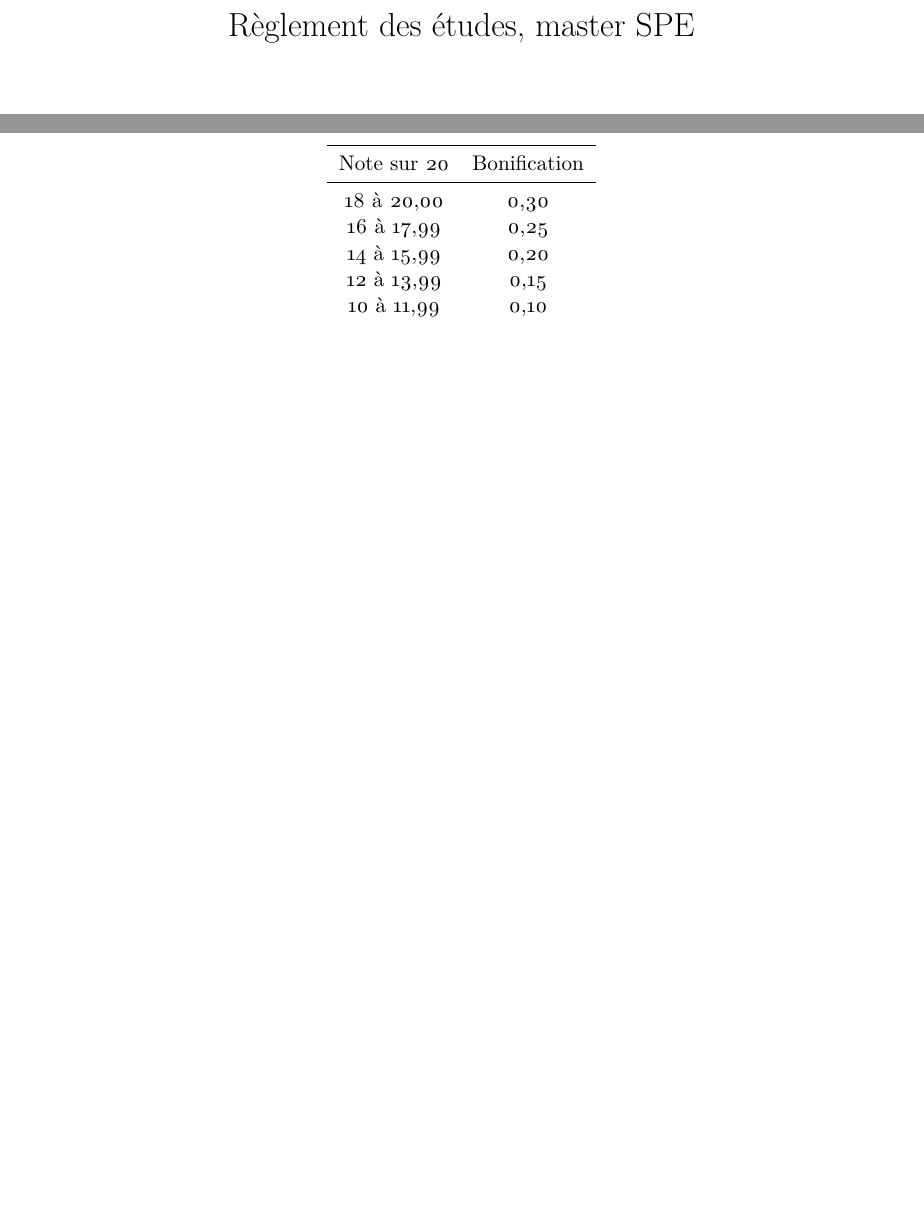
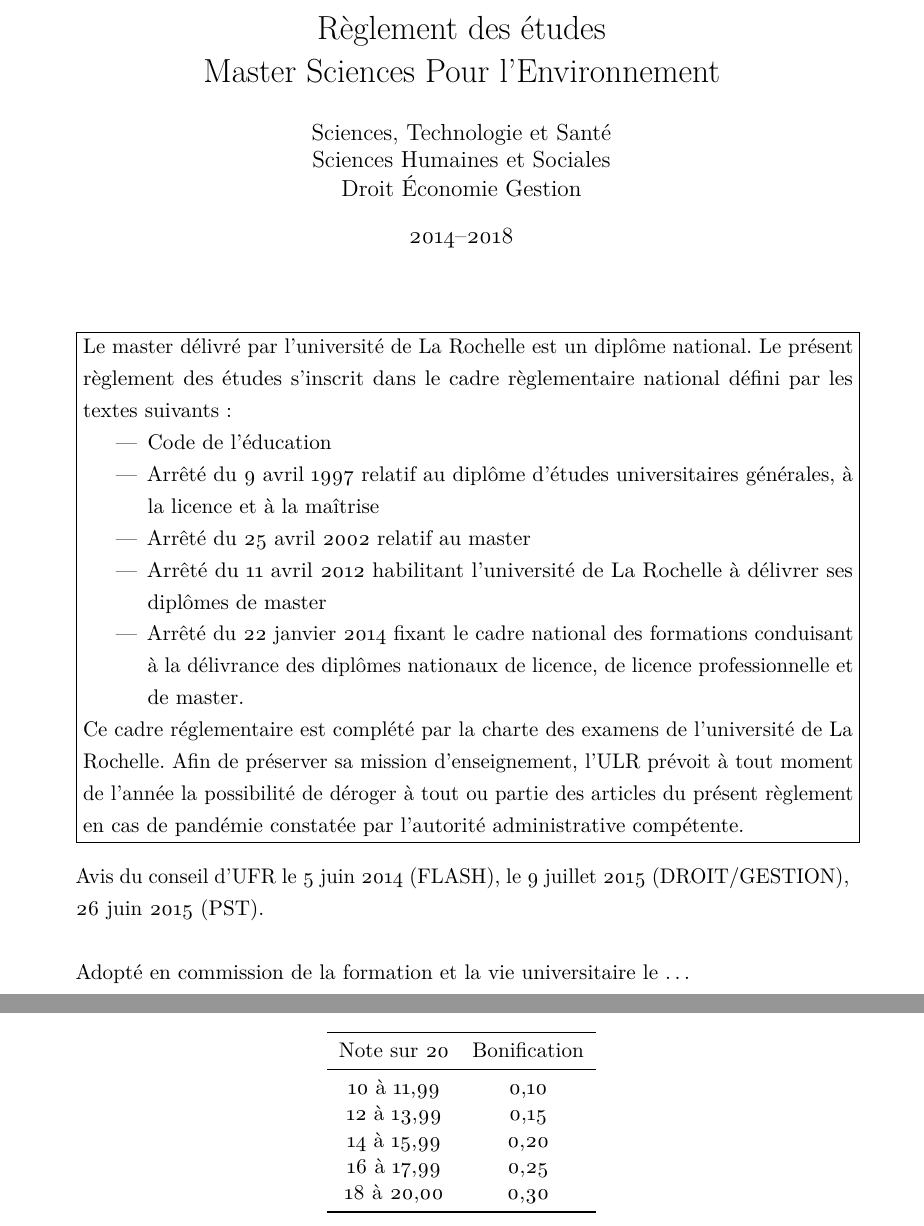
Before and after one commit to besibo/MasterSPE, a LaTeX document (untitled.tex): two parts of pages 1 and 11 of 17 before the commit and two parts of pages 1 and 12 of 20 after it, joined at a grey line, cut at the place of the change, the shorter picture padded with empty space. Compiled offline with pdfLaTeX.

Commit message:
Nettoyage du préambule et ajout de la page de garde

```diff
--- a/untitled.tex
+++ b/untitled.tex
@@ -30,6 +19,25 @@
 
 \onehalfspace
 
+\begin{center}
+\fbox{\parbox{\textwidth}{Le master délivré par l'université de La Rochelle est un diplôme national.
+Le présent règlement des études s'inscrit dans le cadre règlementaire national défini par les textes suivants :
+\begin{itemize}
+	\item Code de l'éducation
+	\item Arrêté du 9 avril 1997 relatif au diplôme d'études universitaires générales, à la licence et à la maîtrise
+	\item Arrêté du 25 avril 2002 relatif au master
+	\item Arrêté du 11 avril 2012 habilitant l'université de La Rochelle à délivrer ses diplômes de master
+	\item Arrêté du 22 janvier 2014 fixant le cadre national des formations conduisant à la délivrance des diplômes nationaux de licence, de licence professionnelle et de master.
+\end{itemize}
+Ce cadre réglementaire est complété par la charte des examens de l'université de La Rochelle.
+Afin de préserver sa mission d'enseignement, l'ULR prévoit à tout moment de l'année la possibilité de déroger à tout ou partie des articles du présent règlement en cas de pandémie constatée par l'autorité administrative compétente.}}
+\end{center}
+
+\noindent Avis du conseil d’UFR le 5 juin 2014 (FLASH), le 9 juillet 2015 (DROIT/GESTION), 26 juin 2015 (PST).\\
+
+\noindent Adopté en commission de la formation et la vie universitaire le \ldots{}
+
+\newpage
 \tableofcontents
 
 \section{Inscriptions}\label{Inscriptions}
@@ -255,11 +263,11 @@
         \toprule
         Note sur 20 & Bonification\\
         \midrule
+        10 à 11,99 & 0,10 \\
+        12 à 13,99 & 0,15 \\
+        14 à 15,99 & 0,20 \\
+        16 à 17,99 & 0,25 \\
         18 à 20,00 & 0,30 \\
-        16 à 17,99 & 0,25 \\
-        14 à 15,99 & 0,20 \\
-        12 à 13,99 & 0,15 \\
-        10 à 11,99 & 0,10 \\
         \bottomrule
     \end{tabular}
 \end{center}
```
Also changed, not shown: untitled.pdf, untitled.tex (23 more changed lines), 6 other files.
